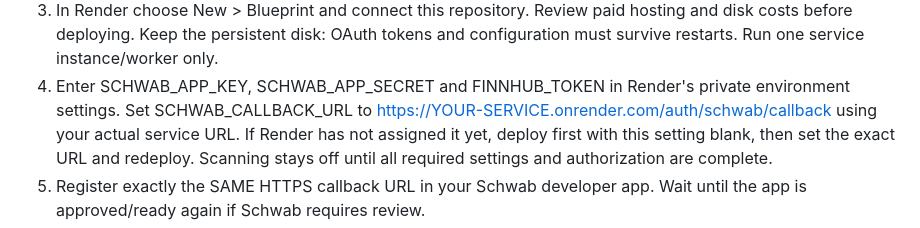
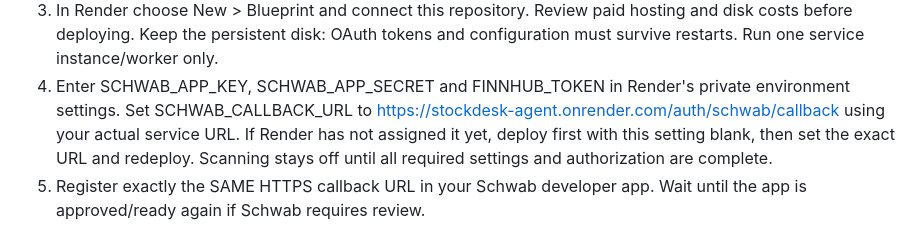
Before and after one commit to jonathan75044-cell/stockdesk, a Markdown page: SCHWAB_SETUP.md, the part around the change. Drawn GitHub-style.

Commit message:
Fix SCHWAB_CALLBACK_URL in setup instructions
Updated SCHWAB_CALLBACK_URL to the actual service URL.

```diff
--- a/SCHWAB_SETUP.md
+++ b/SCHWAB_SETUP.md
@@ -17,7 +17,7 @@ balances/holdings are NOT imported by this version. No order endpoints exist.
    and configuration must survive restarts. Run one service instance/worker only.
 4. Enter SCHWAB_APP_KEY, SCHWAB_APP_SECRET and FINNHUB_TOKEN in Render's private
    environment settings. Set SCHWAB_CALLBACK_URL to
-   [https://YOUR-SERVICE.onrender.com/auth/schwab/callback](https://stockdesk-agent.onrender.com/auth/schwab/callback)
+   https://stockdesk-agent.onrender.com/auth/schwab/callback
    using your actual service URL. If Render has not assigned it yet, deploy first
    with this setting blank, then set the exact URL and redeploy. Scanning stays off
    until all required settings and authorization are complete.
```
